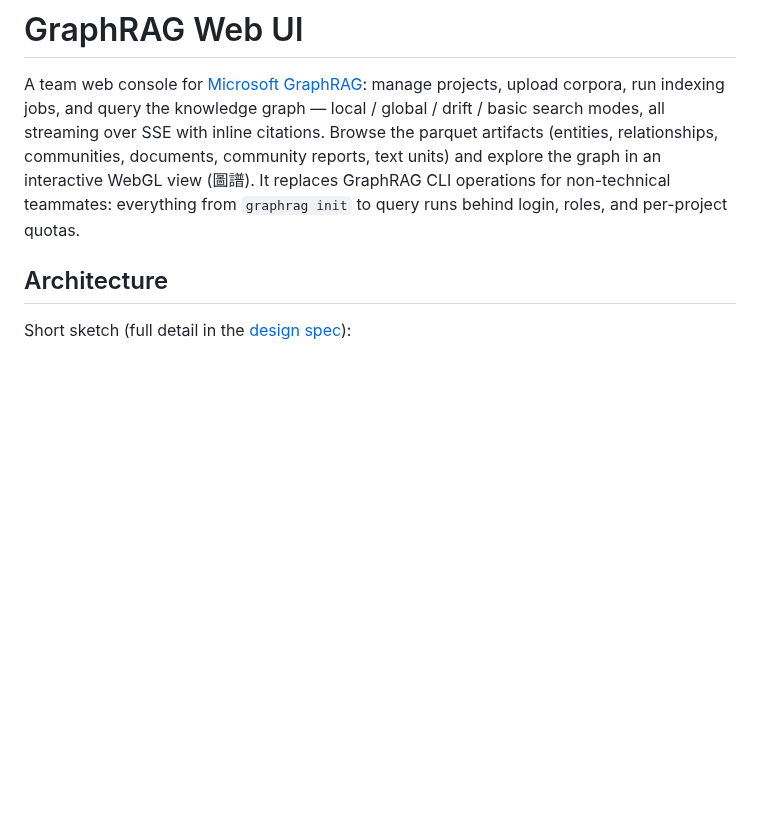
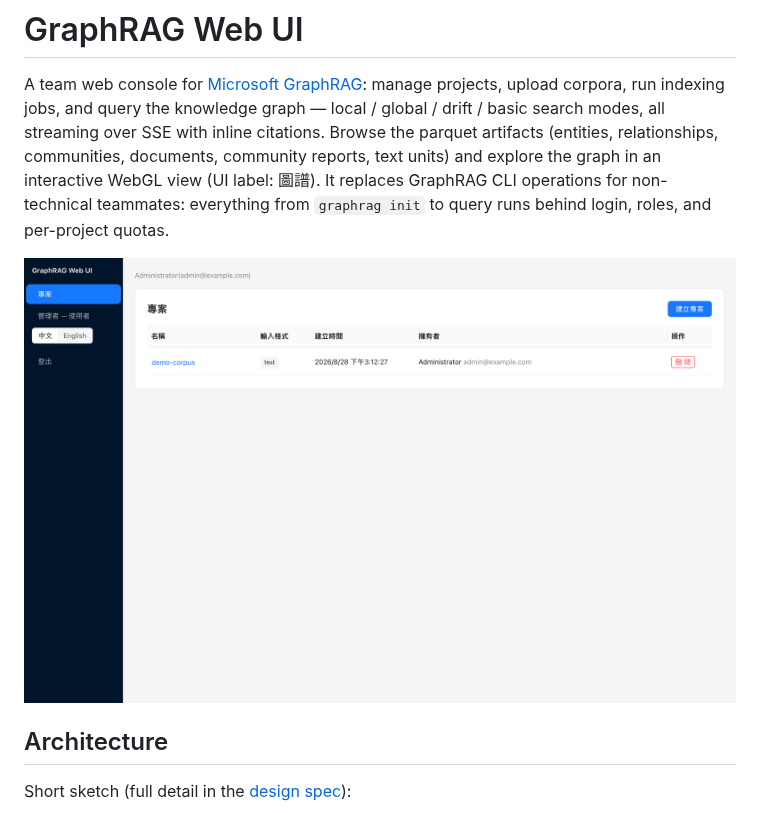
Before and after one commit to kehao-playground/graphrag-web-ui, a Markdown page: README.md, the part around one of its changes. Drawn GitHub-style; pictures changed too: docs/assets/screenshots/projects.png (added); blank space fills up the shorter version.

```diff
--- a/README.md
+++ b/README.md
@@ -4,9 +4,11 @@ A team web console for [Microsoft GraphRAG](https://github.com/microsoft/graphra
 projects, upload corpora, run indexing jobs, and query the knowledge graph — local / global /
 drift / basic search modes, all streaming over SSE with inline citations. Browse the parquet
 artifacts (entities, relationships, communities, documents, community reports, text units)
-and explore the graph in an interactive WebGL view (圖譜). It replaces GraphRAG CLI
+and explore the graph in an interactive WebGL view (UI label: 圖譜). It replaces GraphRAG CLI
 operations for non-technical teammates: everything from `graphrag init` to query runs behind
 login, roles, and per-project quotas.
+
+![Projects dashboard](docs/assets/screenshots/projects.png)
 
 ## Architecture
 
```
Also changed, not shown: other parts of README.md (+29 -4 lines), docs/zh-TW/README.md (+28 -2 lines), docs/assets/screenshots/admin-users.png (added), docs/assets/screenshots/login.png (added), docs/assets/screenshots/project-files.png (added), docs/assets/screenshots/project-settings.png (added), 3 other files.
